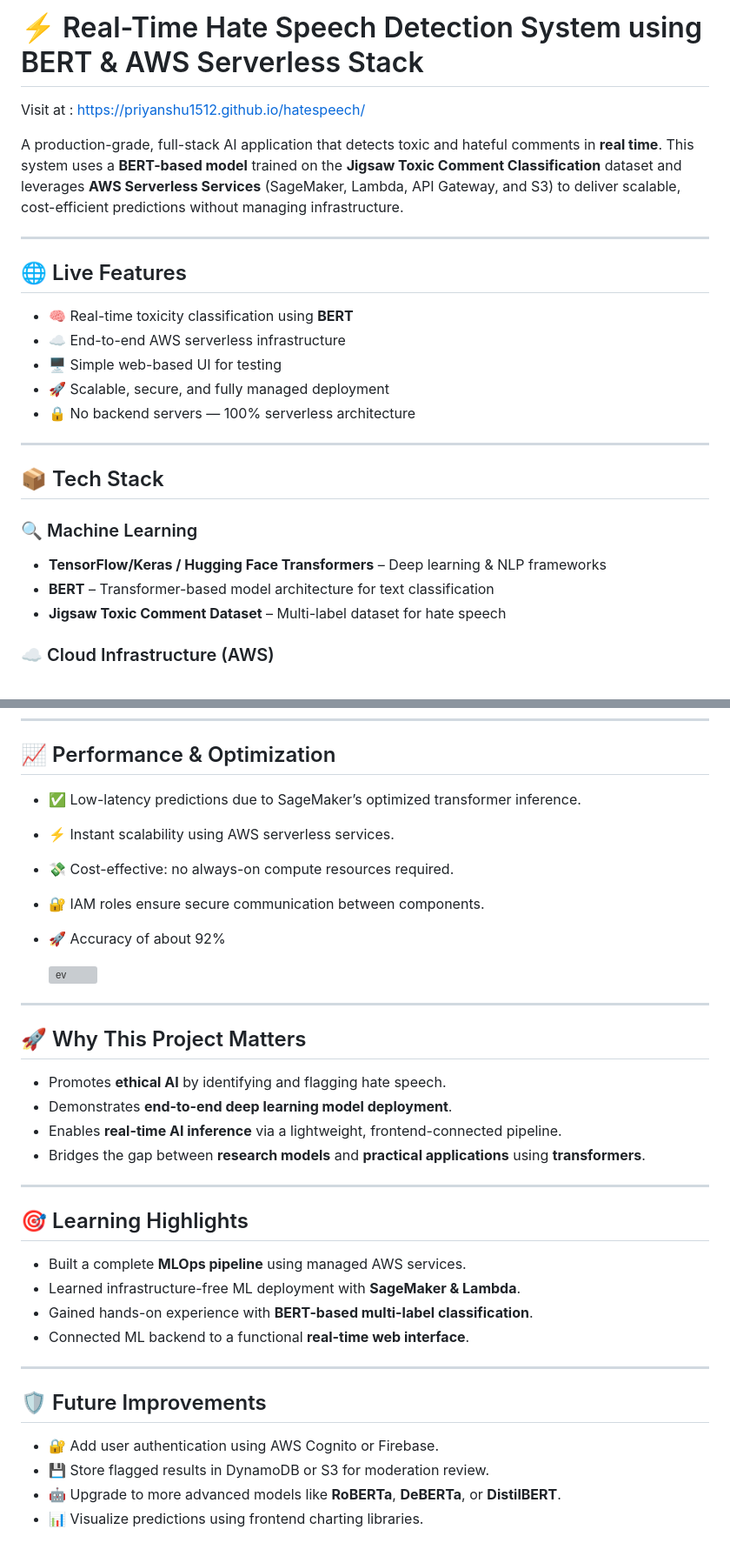
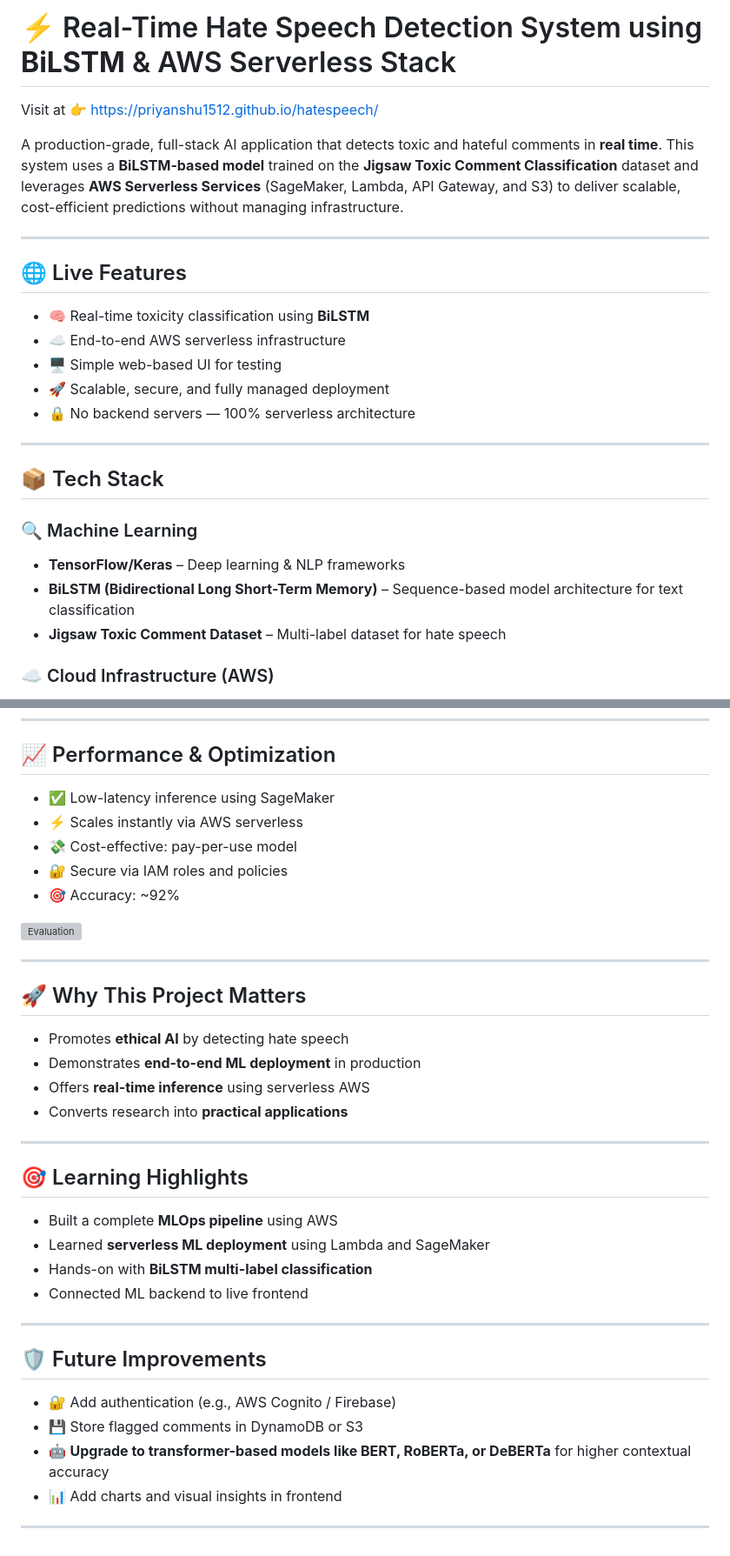
Before and after one commit to priyanshu1512/hatespeech, a Markdown page: README.md, 2 parts joined by grey strips. Shown at 87% size. Drawn GitHub-style; grey boxes are pictures that could not be loaded.

```diff
--- a/README.md
+++ b/README.md
@@ -1,14 +1,13 @@
-# ⚡ Real-Time Hate Speech Detection System using BERT & AWS Serverless Stack
-Visit at : https://priyanshu1512.github.io/hatespeech/
+# ⚡ Real-Time Hate Speech Detection System using **BiLSTM** & AWS Serverless Stack
+Visit at 👉 [https://priyanshu1512.github.io/hatespeech/](https://priyanshu1512.github.io/hatespeech/)
 
-
-A production-grade, full-stack AI application that detects toxic and hateful comments in **real time**. This system uses a **BERT-based model** trained on the **Jigsaw Toxic Comment Classification** dataset and leverages **AWS Serverless Services** (SageMaker, Lambda, API Gateway, and S3) to deliver scalable, cost-efficient predictions without managing infrastructure.
+A production-grade, full-stack AI application that detects toxic and hateful comments in **real time**. This system uses a **BiLSTM-based model** trained on the **Jigsaw Toxic Comment Classification** dataset and leverages **AWS Serverless Services** (SageMaker, Lambda, API Gateway, and S3) to deliver scalable, cost-efficient predictions without managing infrastructure.
 
 ---
 
 ## 🌐 Live Features
 
-- 🧠 Real-time toxicity classification using **BERT**
+- 🧠 Real-time toxicity classification using **BiLSTM**
 - ☁️ End-to-end AWS serverless infrastructure
 - 🖥️ Simple web-based UI for testing
 - 🚀 Scalable, secure, and fully managed deployment
@@ -19,8 +18,8 @@ A production-grade, full-stack AI application that detects toxic and hateful com
 ## 📦 Tech Stack
 
 ### 🔍 Machine Learning
-- **TensorFlow/Keras / Hugging Face Transformers** – Deep learning & NLP frameworks
-- **BERT** – Transformer-based model architecture for text classification
+- **TensorFlow/Keras** – Deep learning & NLP frameworks
+- **BiLSTM (Bidirectional Long Short-Term Memory)** – Sequence-based model architecture for text classification
 - **Jigsaw Toxic Comment Dataset** – Multi-label dataset for hate speech
 
 ### ☁️ Cloud Infrastructure (AWS)
@@ -90,38 +98,39 @@ A production-grade, full-stack AI application that detects toxic and hateful com
 
 ## 📈 Performance & Optimization
 
-- ✅ Low-latency predictions due to SageMaker’s optimized transformer inference.
-- ⚡ Instant scalability using AWS serverless services.
-- 💸 Cost-effective: no always-on compute resources required.
-- 🔐 IAM roles ensure secure communication between components.
-- 🚀 Accuracy of about 92%
+- ✅ Low-latency inference using SageMaker
+- ⚡ Scales instantly via AWS serverless
+- 💸 Cost-effective: pay-per-use model
+- 🔐 Secure via IAM roles and policies
+- 🎯 Accuracy: ~92%
 
-  ![ev](https://github.com/user-attachments/assets/170254a1-da8a-4c1f-9cd3-2f7808e75d1d)
-
+![Evaluation](https://github.com/user-attachments/assets/170254a1-da8a-4c1f-9cd3-2f7808e75d1d)
 
 ---
 
 ## 🚀 Why This Project Matters
 
-- Promotes **ethical AI** by identifying and flagging hate speech.
-- Demonstrates **end-to-end deep learning model deployment**.
-- Enables **real-time AI inference** via a lightweight, frontend-connected pipeline.
-- Bridges the gap between **research models** and **practical applications** using **transformers**.
+- Promotes **ethical AI** by detecting hate speech
+- Demonstrates **end-to-end ML deployment** in production
+- Offers **real-time inference** using serverless AWS
+- Converts research into **practical applications**
 
 ---
 
 ## 🎯 Learning Highlights
 
-- Built a complete **MLOps pipeline** using managed AWS services.
-- Learned infrastructure-free ML deployment with **SageMaker & Lambda**.
-- Gained hands-on experience with **BERT-based multi-label classification**.
-- Connected ML backend to a functional **real-time web interface**.
+- Built a complete **MLOps pipeline** using AWS
+- Learned **serverless ML deployment** using Lambda and SageMaker
+- Hands-on with **BiLSTM multi-label classification**
+- Connected ML backend to live frontend
 
 ---
 
 ## 🛡️ Future Improvements
 
-- 🔐 Add user authentication using AWS Cognito or Firebase.
-- 💾 Store flagged results in DynamoDB or S3 for moderation review.
-- 🤖 Upgrade to more advanced models like **RoBERTa**, **DeBERTa**, or **DistilBERT**.
-- 📊 Visualize predictions using frontend charting libraries.
+- 🔐 Add authentication (e.g., AWS Cognito / Firebase)
+- 💾 Store flagged comments in DynamoDB or S3
+- 🤖 **Upgrade to transformer-based models like BERT, RoBERTa, or DeBERTa** for higher contextual accuracy
+- 📊 Add charts and visual insights in frontend
+
+---
```
Also changed, not shown: other parts of README.md (+37 -28 lines).
